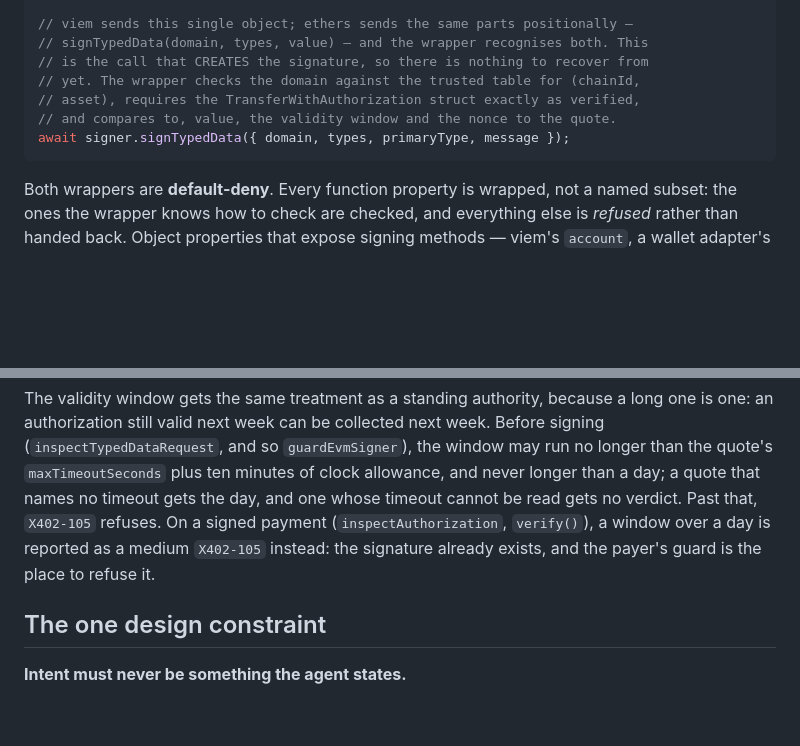
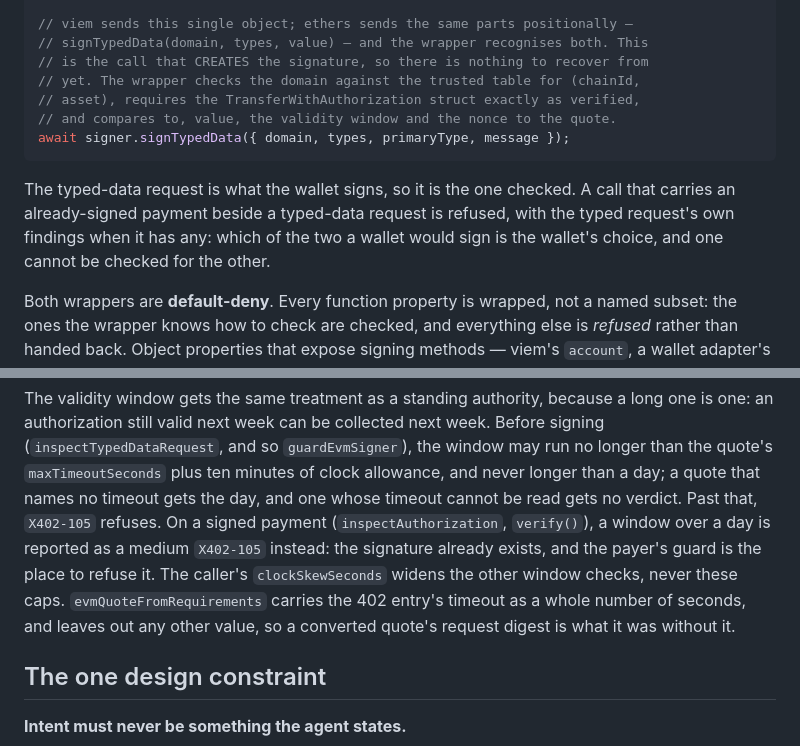
Before and after one commit to runningoffcode/agent-wormhole, a Markdown page: x402-guard/README.md, 2 parts joined by grey strips. Drawn GitHub-style; blank space fills up the shorter version.

Commit message:
docs(x402-guard): 0.10.1, the mixed signing call, the hard caps and the converted timeout

````diff
--- a/x402-guard/README.md
+++ b/x402-guard/README.md
@@ -236,6 +236,12 @@ const signer = guardEvmSigner(myWalletClient, () => currentQuote);
 await signer.signTypedData({ domain, types, primaryType, message });
 ```
 
+The typed-data request is what the wallet signs, so it is the one checked. A
+call that carries an already-signed payment beside a typed-data request is
+refused, with the typed request's own findings when it has any: which of the
+two a wallet would sign is the wallet's choice, and one cannot be checked for
+the other.
+
 Both wrappers are **default-deny**. Every function property is wrapped, not a
 named subset: the ones the wrapper knows how to check are checked, and
 everything else is *refused* rather than handed back. Object properties that
@@ -323,7 +329,11 @@ of clock allowance, and never longer than a day; a quote that names no timeout
 gets the day, and one whose timeout cannot be read gets no verdict. Past that,
 `X402-105` refuses. On a signed payment (`inspectAuthorization`, `verify()`), a
 window over a day is reported as a medium `X402-105` instead: the signature
-already exists, and the payer's guard is the place to refuse it.
+already exists, and the payer's guard is the place to refuse it. The caller's
+`clockSkewSeconds` widens the other window checks, never these caps.
+`evmQuoteFromRequirements` carries the 402 entry's timeout as a whole number of
+seconds, and leaves out any other value, so a converted quote's request digest
+is what it was without it.
 
 ## The one design constraint
 
````
Also changed, not shown: CHANGELOG.md (+15 -3 lines).
